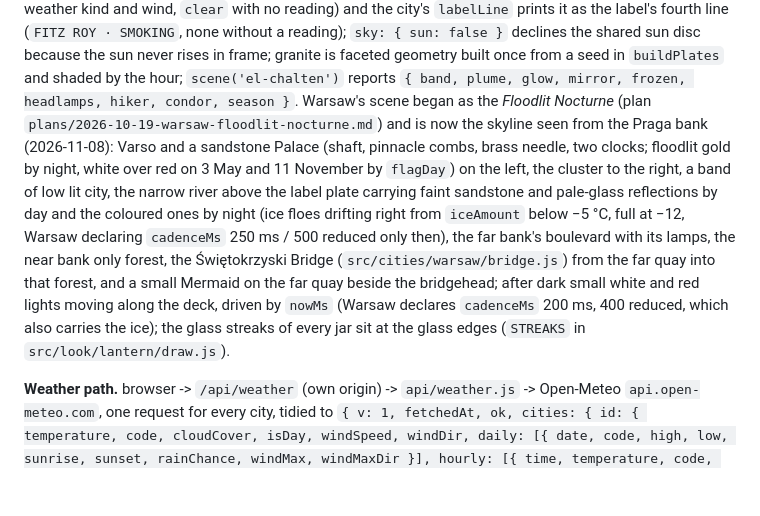
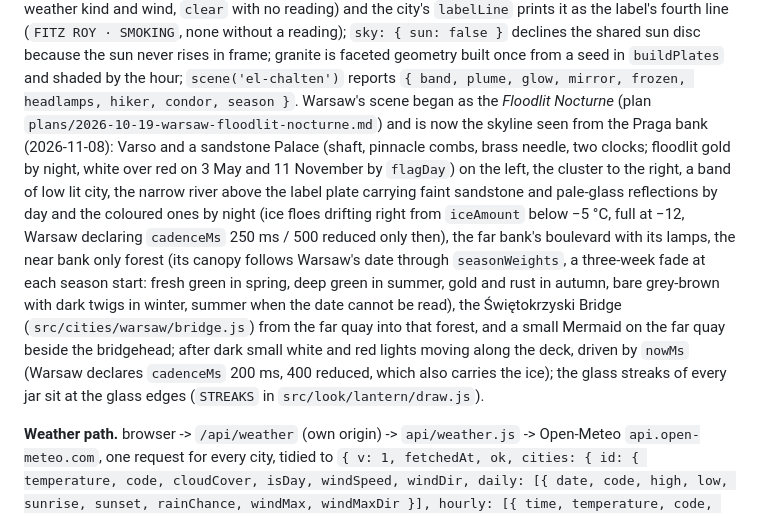
Before and after one commit to androszr/jar, a Markdown page: docs/context.md, the part around the change. Rendered like a GitHub page; blank space fills up the shorter version.

Commit message:
docs: the Warsaw forest's seasons in the context document
The sentence was written with the seasonal forest card but never made
it into that branch's commit.

Co-Authored-By: Claude Fable 5.2 <noreply@anthropic.com>
Claude-Session: https://claude.ai/code/session_01L9HtREySogPRoZe5fWd2fj

```diff
--- a/docs/context.md
+++ b/docs/context.md
@@ -85,7 +85,7 @@ Arcanjo fort and lighthouse above the Praia do Norte wave, its size set by the r
 calm under 1 m, moderate 1-3, big 3-6, giant 6+, 2 m with no reading), surfers by day and a beam by night.
 The headland's own life is `src/cities/nazare/cliff.js`: scrub on the cliff top leaning with the wind, a switchback path with lamps at night, rock that darkens after a wave hits (`rockWet`), boards and a door (lit at night) on the fort wall, a crowd on the roof sized by the swell band (`spectatorCount`: 0/3/7/12, halved in bad weather, none in the dark), three gulls by day in fair weather and a safety jet ski outside the break on big and giant days; `scene('nazare')` also reports `spectators`, `gulls` and `rescue`.
 El Chaltén (`America/Argentina/Rio_Gallegos`, a `cork` lid) is the third: Fitz Roy seen from the east shore of Laguna de los Tres, looking west, with no town in it. The weather picks one of four visibility bands in `src/cities/el-chalten/massif.js` (clear, smoking, capped, hidden; named thresholds on cloud, weather kind and wind, `clear` with no reading) and the city's `labelLine` prints it as the label's fourth line (`FITZ ROY · SMOKING`, none without a reading); `sky: { sun: false }` declines the shared sun disc because the sun never rises in frame; granite is faceted geometry built once from a seed in `buildPlates` and shaded by the hour; `scene('el-chalten')` reports `{ band, plume, glow, mirror, frozen, headlamps, hiker, condor, season }`.
-Warsaw's scene began as the *Floodlit Nocturne* (plan `plans/2026-10-19-warsaw-floodlit-nocturne.md`) and is now the skyline seen from the Praga bank (2026-11-08): Varso and a sandstone Palace (shaft, pinnacle combs, brass needle, two clocks; floodlit gold by night, white over red on 3 May and 11 November by `flagDay`) on the left, the cluster to the right, a band of low lit city, the narrow river above the label plate carrying faint sandstone and pale-glass reflections by day and the coloured ones by night (ice floes drifting right from `iceAmount` below −5 °C, full at −12, Warsaw declaring `cadenceMs` 250 ms / 500 reduced only then), the far bank's boulevard with its lamps, the near bank only forest, the Świętokrzyski Bridge (`src/cities/warsaw/bridge.js`) from the far quay into that forest, and a small Mermaid on the far quay beside the bridgehead; after dark small white and red lights moving along the deck, driven by `nowMs` (Warsaw declares `cadenceMs` 200 ms, 400 reduced, which also carries the ice); the glass streaks of every jar sit at the glass edges (`STREAKS` in `src/look/lantern/draw.js`).
+Warsaw's scene began as the *Floodlit Nocturne* (plan `plans/2026-10-19-warsaw-floodlit-nocturne.md`) and is now the skyline seen from the Praga bank (2026-11-08): Varso and a sandstone Palace (shaft, pinnacle combs, brass needle, two clocks; floodlit gold by night, white over red on 3 May and 11 November by `flagDay`) on the left, the cluster to the right, a band of low lit city, the narrow river above the label plate carrying faint sandstone and pale-glass reflections by day and the coloured ones by night (ice floes drifting right from `iceAmount` below −5 °C, full at −12, Warsaw declaring `cadenceMs` 250 ms / 500 reduced only then), the far bank's boulevard with its lamps, the near bank only forest (its canopy follows Warsaw's date through `seasonWeights`, a three-week fade at each season start: fresh green in spring, deep green in summer, gold and rust in autumn, bare grey-brown with dark twigs in winter, summer when the date cannot be read), the Świętokrzyski Bridge (`src/cities/warsaw/bridge.js`) from the far quay into that forest, and a small Mermaid on the far quay beside the bridgehead; after dark small white and red lights moving along the deck, driven by `nowMs` (Warsaw declares `cadenceMs` 200 ms, 400 reduced, which also carries the ice); the glass streaks of every jar sit at the glass edges (`STREAKS` in `src/look/lantern/draw.js`).
 
 **Weather path.** browser -> `/api/weather` (own origin) -> `api/weather.js`
 -> Open-Meteo `api.open-meteo.com`, one request for every city, tidied to
```
